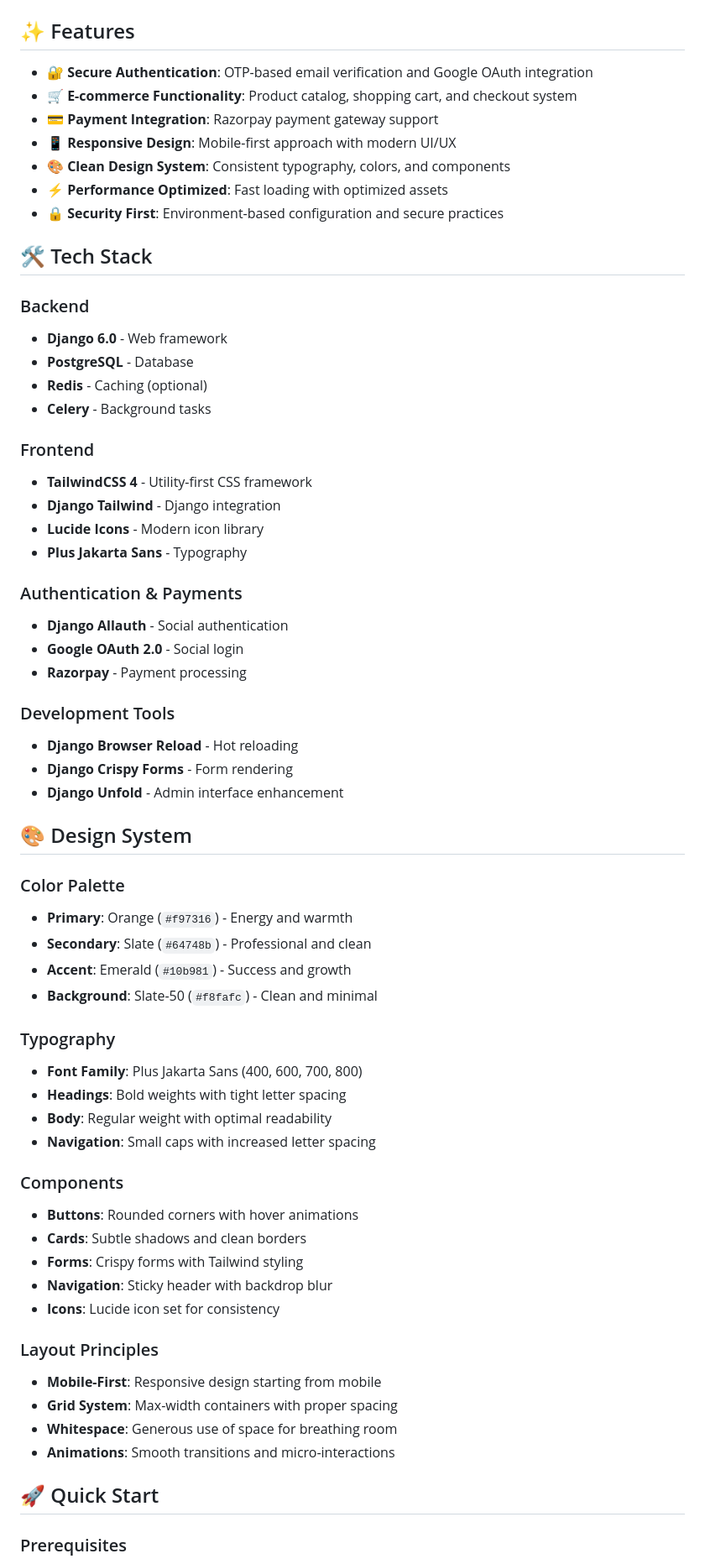
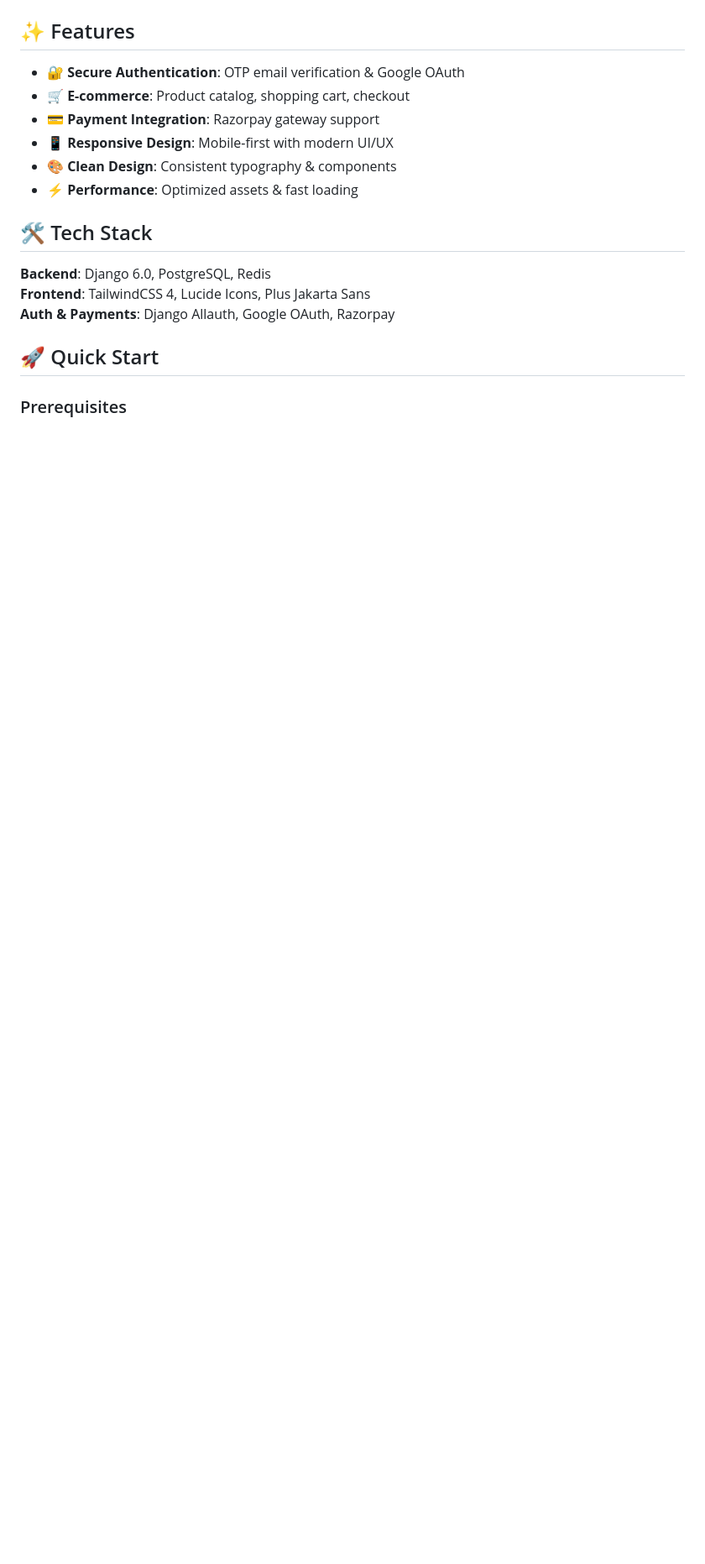
Before and after one commit to mayanknanera/Kartavya-Solar, a Markdown page: README.md, the part around one of its changes. Shown at 84% size. Drawn GitHub-style; blank space fills up the shorter version.

Commit message:
Shorten README for better readability

```diff
--- a/README.md
+++ b/README.md
@@ -10,72 +9,18 @@ A modern, responsive e-commerce platform for solar energy products built with Dj
 
 ## ✨ Features
 
-- **🔐 Secure Authentication**: OTP-based email verification and Google OAuth integration
-- **🛒 E-commerce Functionality**: Product catalog, shopping cart, and checkout system
-- **💳 Payment Integration**: Razorpay payment gateway support
-- **📱 Responsive Design**: Mobile-first approach with modern UI/UX
-- **🎨 Clean Design System**: Consistent typography, colors, and components
-- **⚡ Performance Optimized**: Fast loading with optimized assets
-- **🔒 Security First**: Environment-based configuration and secure practices
+- 🔐 **Secure Authentication**: OTP email verification & Google OAuth
+- 🛒 **E-commerce**: Product catalog, shopping cart, checkout
+- 💳 **Payment Integration**: Razorpay gateway support
+- 📱 **Responsive Design**: Mobile-first with modern UI/UX
+- 🎨 **Clean Design**: Consistent typography & components
+- ⚡ **Performance**: Optimized assets & fast loading
 
 ## 🛠️ Tech Stack
 
-### Backend
-
-- **Django 6.0** - Web framework
-- **PostgreSQL** - Database
-- **Redis** - Caching (optional)
-- **Celery** - Background tasks
-
-### Frontend
-
-- **TailwindCSS 4** - Utility-first CSS framework
-- **Django Tailwind** - Django integration
-- **Lucide Icons** - Modern icon library
-- **Plus Jakarta Sans** - Typography
-
-### Authentication & Payments
-
-- **Django Allauth** - Social authentication
-- **Google OAuth 2.0** - Social login
-- **Razorpay** - Payment processing
-
-### Development Tools
-
-- **Django Browser Reload** - Hot reloading
-- **Django Crispy Forms** - Form rendering
-- **Django Unfold** - Admin interface enhancement
-
-## 🎨 Design System
-
-### Color Palette
-
-- **Primary**: Orange (`#f97316`) - Energy and warmth
-- **Secondary**: Slate (`#64748b`) - Professional and clean
-- **Accent**: Emerald (`#10b981`) - Success and growth
-- **Background**: Slate-50 (`#f8fafc`) - Clean and minimal
-
-### Typography
-
-- **Font Family**: Plus Jakarta Sans (400, 600, 700, 800)
-- **Headings**: Bold weights with tight letter spacing
-- **Body**: Regular weight with optimal readability
-- **Navigation**: Small caps with increased letter spacing
-
-### Components
-
-- **Buttons**: Rounded corners with hover animations
-- **Cards**: Subtle shadows and clean borders
-- **Forms**: Crispy forms with Tailwind styling
-- **Navigation**: Sticky header with backdrop blur
-- **Icons**: Lucide icon set for consistency
-
-### Layout Principles
-
-- **Mobile-First**: Responsive design starting from mobile
-- **Grid System**: Max-width containers with proper spacing
-- **Whitespace**: Generous use of space for breathing room
-- **Animations**: Smooth transitions and micro-interactions
+**Backend**: Django 6.0, PostgreSQL, Redis
+**Frontend**: TailwindCSS 4, Lucide Icons, Plus Jakarta Sans
+**Auth & Payments**: Django Allauth, Google OAuth, Razorpay
 
 ## 🚀 Quick Start
 
```
Also changed, not shown: other parts of README.md (+15 -87 lines).
